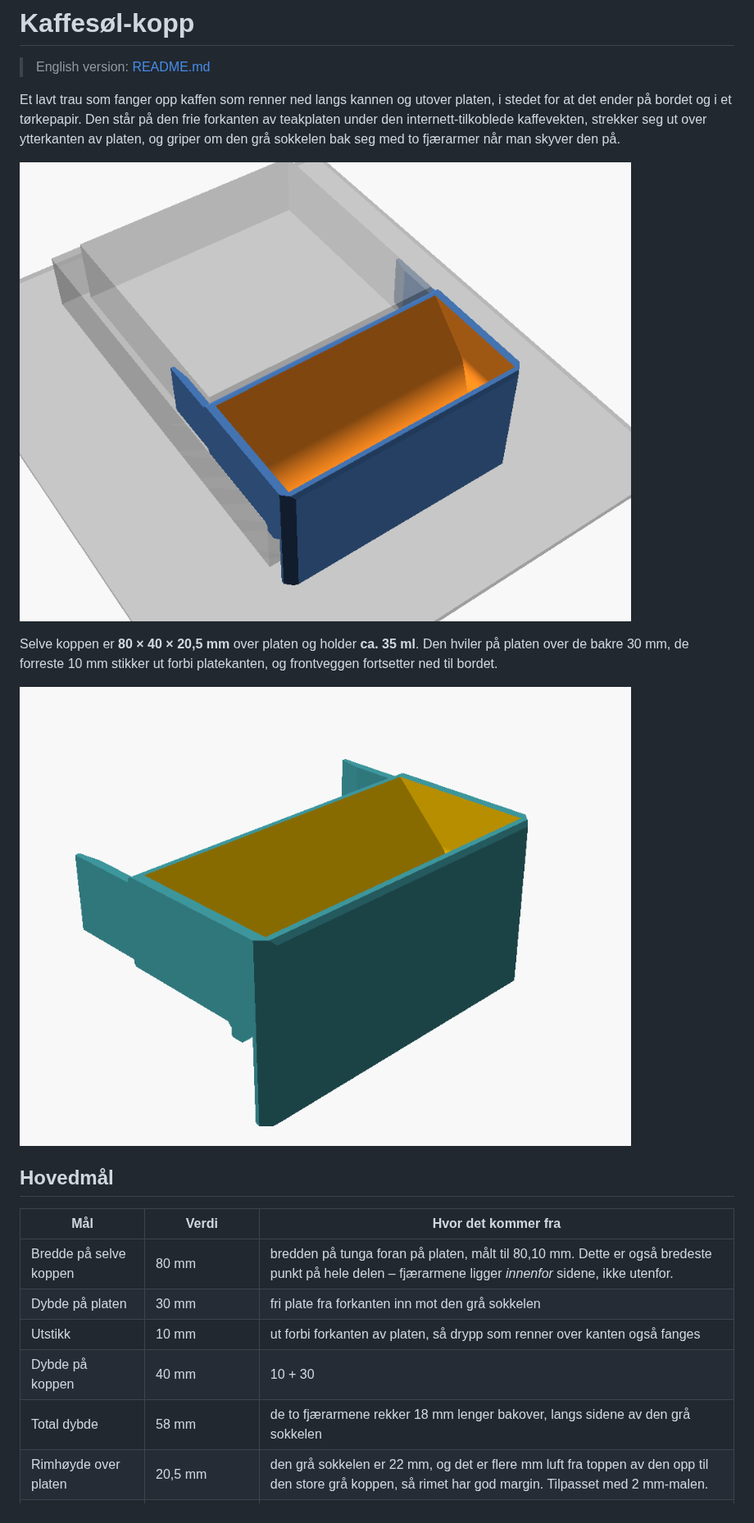
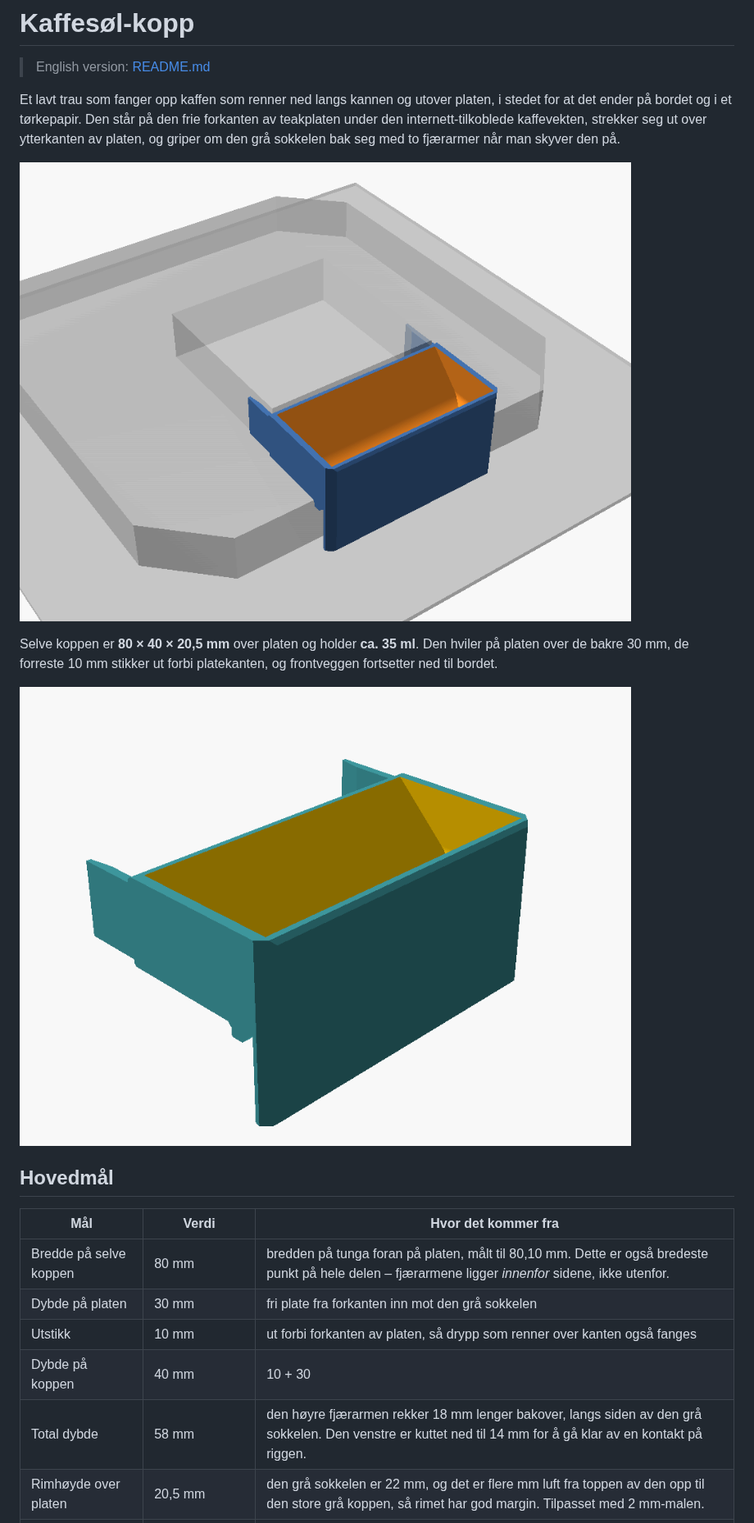
Before and after one commit to karekaa/household_gadgets, a Markdown page: coffee_spill_mug/README.no.md, the part around one of its changes. Shown at 82% size. Drawn GitHub-style; pictures changed too: coffee_spill_mug/img/coffee_spill_mug_iso.png, coffee_spill_mug/img/coffee_spill_mug_on_plate.png.

```diff
--- a/coffee_spill_mug/README.no.md
+++ b/coffee_spill_mug/README.no.md
@@ -24,7 +24,7 @@ platekanten, og frontveggen fortsetter ned til bordet.
 | Dybde på platen | 30 mm | fri plate fra forkanten inn mot den grå sokkelen |
 | Utstikk | 10 mm | ut forbi forkanten av platen, så drypp som renner over kanten også fanges |
 | Dybde på koppen | 40 mm | 10 + 30 |
-| Total dybde | 58 mm | de to fjærarmene rekker 18 mm lenger bakover, langs sidene av den grå sokkelen |
+| Total dybde | 58 mm | den høyre fjærarmen rekker 18 mm lenger bakover, langs siden av den grå sokkelen. Den venstre er kuttet ned til 14 mm for å gå klar av en kontakt på riggen. |
 | Rimhøyde over platen | 20,5 mm | den grå sokkelen er 22 mm, og det er flere mm luft fra toppen av den opp til den store grå koppen, så rimet har god margin. Tilpasset med 2 mm-malen. |
 | Platens høyde over bordet | 20,6 mm | hvor langt beinet rekker ned (`plate_height`), tilpasset med malen |
 | Total høyde | 40,8 mm | fra bordet til rimet |
```
Also changed, not shown: other parts of coffee_spill_mug/README.no.md (+24 -14 lines), coffee_spill_mug/README.md (+26 -15 lines), coffee_spill_mug/img/coffee_spill_mug_clamp.png, coffee_spill_mug/img/coffee_spill_mug_print.png, 5 other files.
